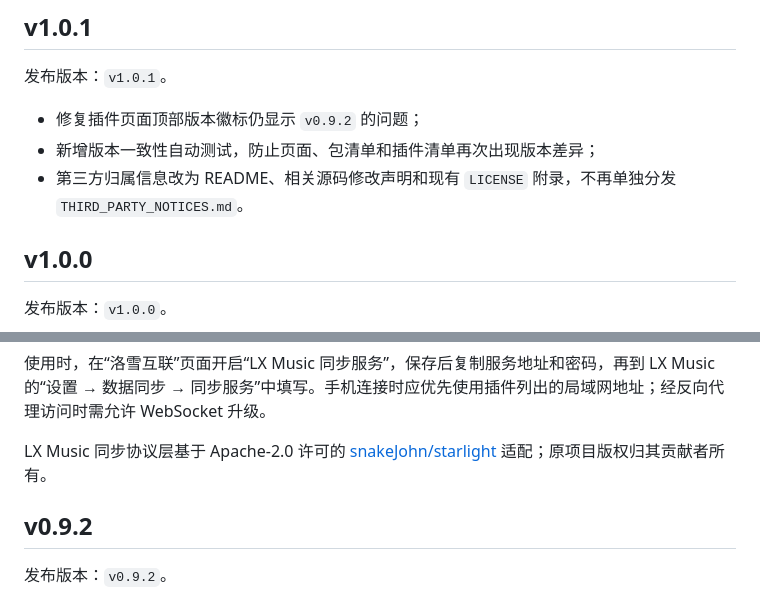
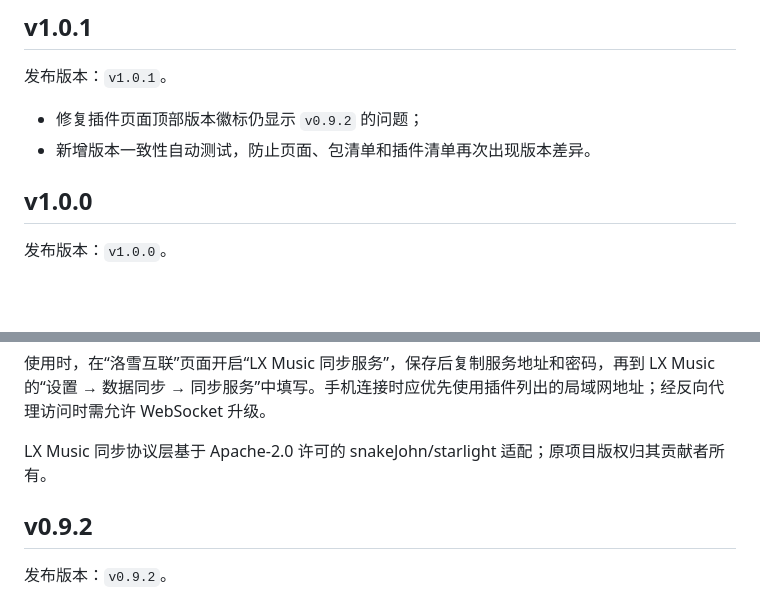
Before and after one commit to NeoHeee/songloft-plugin-lxbridge, a Markdown page: README.md, 2 parts joined by grey strips. GitHub-like rendering; blank space fills up the shorter version.

```diff
--- a/README.md
+++ b/README.md
@@ -9,8 +9,7 @@ Songloft LxBridge（中文名：Songloft 洛雪音源桥）把洛雪自定义音
 发布版本：`v1.0.1`。
 
 - 修复插件页面顶部版本徽标仍显示 `v0.9.2` 的问题；
-- 新增版本一致性自动测试，防止页面、包清单和插件清单再次出现版本差异；
-- 第三方归属信息改为 README、相关源码修改声明和现有 `LICENSE` 附录，不再单独分发 `THIRD_PARTY_NOTICES.md`。
+- 新增版本一致性自动测试，防止页面、包清单和插件清单再次出现版本差异。
 
 ## v1.0.0
 
@@ -27,7 +26,7 @@ Songloft LxBridge（中文名：Songloft 洛雪音源桥）把洛雪自定义音
 
 使用时，在“洛雪互联”页面开启“LX Music 同步服务”，保存后复制服务地址和密码，再到 LX Music 的“设置 → 数据同步 → 同步服务”中填写。手机连接时应优先使用插件列出的局域网地址；经反向代理访问时需允许 WebSocket 升级。
 
-LX Music 同步协议层基于 Apache-2.0 许可的 [snakeJohn/starlight](https://github.com/snakeJohn/starlight) 适配；原项目版权归其贡献者所有。
+LX Music 同步协议层基于 Apache-2.0 许可的 snakeJohn/starlight 适配；原项目版权归其贡献者所有。
 
 ## v0.9.2
 
```
